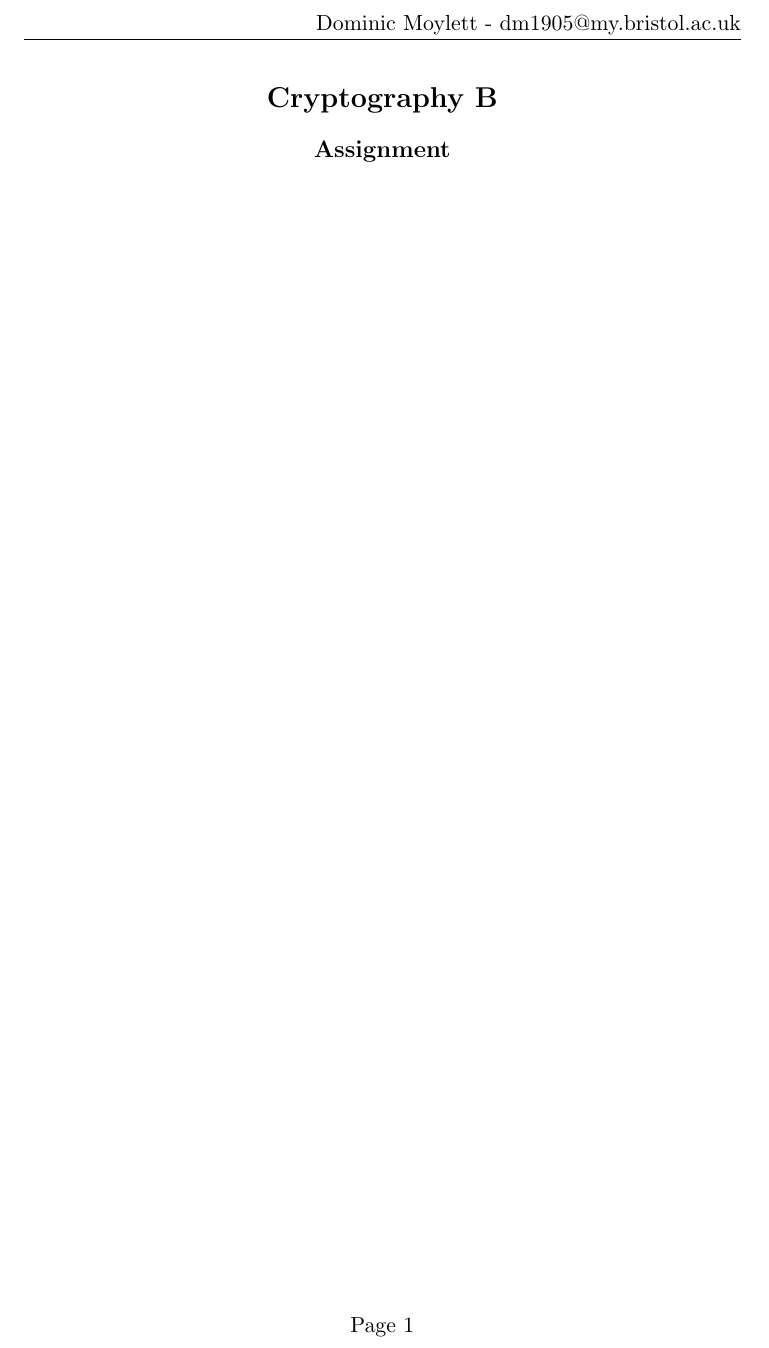
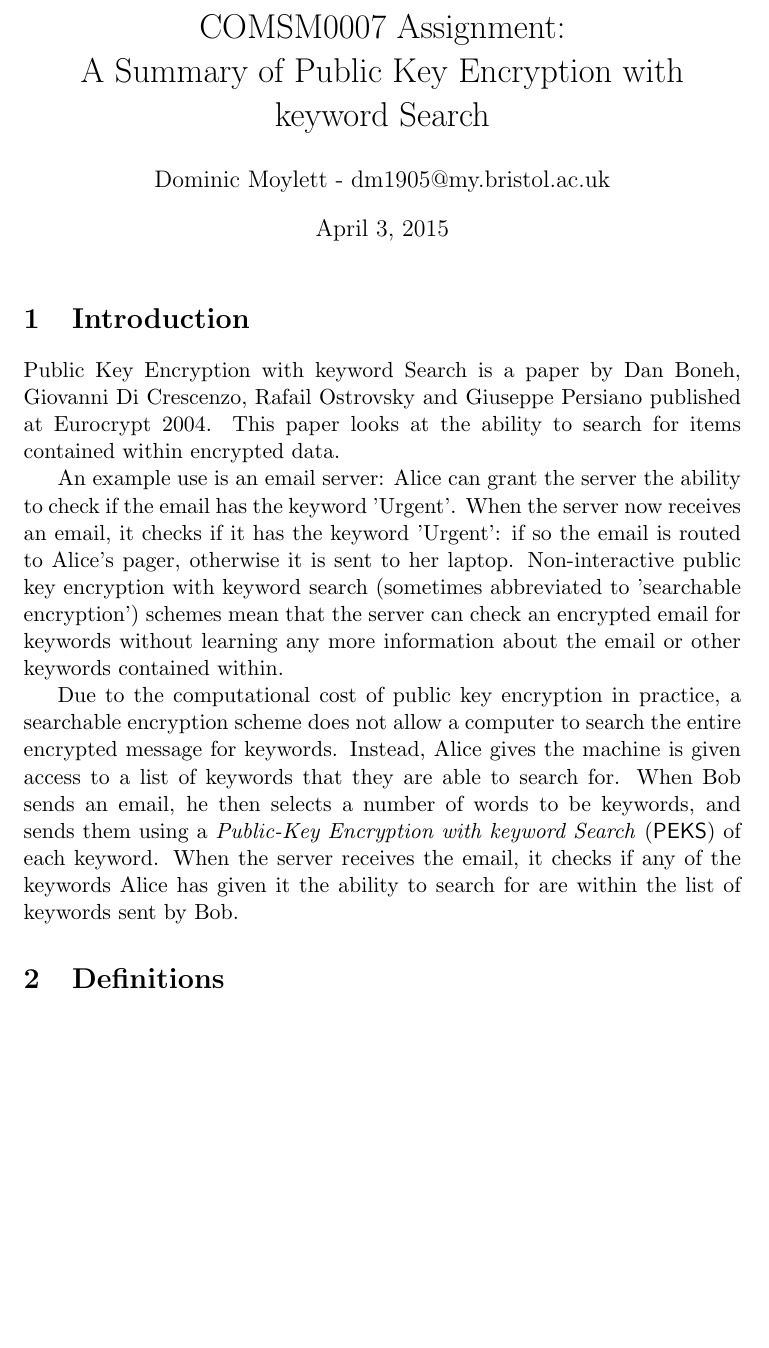
Before and after one commit to aemylt/cryptography_b, a LaTeX problem sheet (assignment/assignment.tex): part of the page, cut at the place of the change, the shorter picture padded with empty space. Compiled offline with pdfLaTeX.

Commit message:
Added introduction.

```diff
--- a/assignment/assignment.tex
+++ b/assignment/assignment.tex
@@ -6,10 +6,20 @@
 \rhead{Dominic Moylett - dm1905@my.bristol.ac.uk}
 \cfoot{Page \thepage}
 
+\title{COMSM0007 Assignment:\\A Summary of Public Key Encryption with keyword Search}
+\author{Dominic Moylett - dm1905@my.bristol.ac.uk}
+
 \begin{document}
-    \begin{center}
-        \section*{Cryptography B}
-        \subsection*{Assignment}
-    \end{center}
+    \maketitle
+
+    \section{Introduction}
+
+    Public Key Encryption with keyword Search is a paper by Dan Boneh, Giovanni Di Crescenzo, Rafail Ostrovsky and Giuseppe Persiano published at Eurocrypt 2004. This paper looks at the ability to search for items contained within encrypted data.
+
+    An example use is an email server: Alice can grant the server the ability to check if the email has the keyword 'Urgent'. When the server now receives an email, it checks if it has the keyword 'Urgent': if so the email is routed to Alice's pager, otherwise it is sent to her laptop. Non-interactive public key encryption with keyword search (sometimes abbreviated to 'searchable encryption') schemes mean that the server can check an encrypted email for keywords without learning any more information about the email or other keywords contained within.
+
+    Due to the computational cost of public key encryption in practice, a searchable encryption scheme does not allow a computer to search the entire encrypted message for keywords. Instead, Alice gives the machine is given access to a list of keywords that they are able to search for. When Bob sends an email, he then selects a number of words to be keywords, and sends them using a \textit{Public-Key Encryption with keyword Search} ($\mathsf{PEKS}$) of each keyword. When the server receives the email, it checks if any of the keywords Alice has given it the ability to search for are within the list of keywords sent by Bob.
+
+    \section{Definitions}
 
 \end{document}
```
Also changed, not shown: assignment/assignment.pdf.
